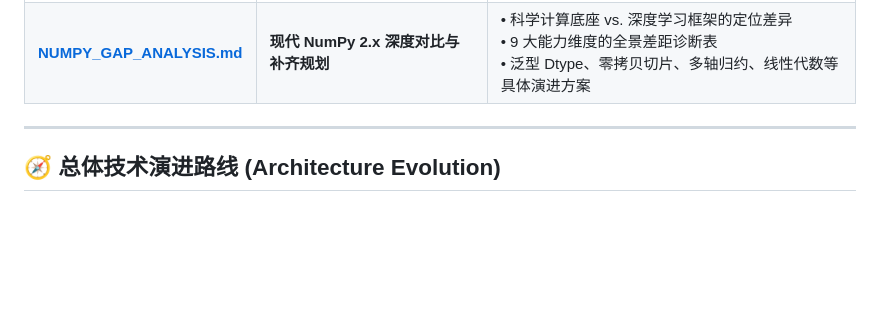
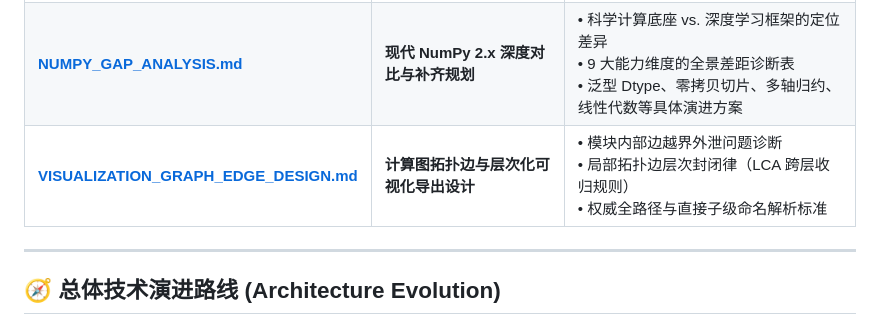
Before and after one commit to chen-gz/znn, a Markdown page: plan/README.md, the part around the change. Rendered like a GitHub page; blank space fills up the shorter version.

Commit message:
docs(vis): add design specification for computation graph edges and hierarchical export

```diff
--- a/plan/README.md
+++ b/plan/README.md
@@ -10,6 +10,7 @@
 | :--- | :--- | :--- |
 | **[TODO.md](TODO.md)** | **全面现状诊断与分阶段任务清单** | • 6 个核心技术维度的现状诊断与不成熟之处<br>• Phase 1 (P0) 至 Phase 4 (P3) 细分开发任务<br>• 已交付里程碑与待完成特性的最新跟踪状态 |
 | **[NUMPY_GAP_ANALYSIS.md](NUMPY_GAP_ANALYSIS.md)** | **现代 NumPy 2.x 深度对比与补齐规划** | • 科学计算底座 vs. 深度学习框架的定位差异<br>• 9 大能力维度的全景差距诊断表<br>• 泛型 Dtype、零拷贝切片、多轴归约、线性代数等具体演进方案 |
+| **[VISUALIZATION_GRAPH_EDGE_DESIGN.md](VISUALIZATION_GRAPH_EDGE_DESIGN.md)** | **计算图拓扑边与层次化可视化导出设计** | • 模块内部边越界外泄问题诊断<br>• 局部拓扑边层次封闭律（LCA 跨层收归规则）<br>• 权威全路径与直接子级命名解析标准 |
 
 ---
 
```
Also changed, not shown: plan/VISUALIZATION_GRAPH_EDGE_DESIGN.md (added, +53 -0 lines).
